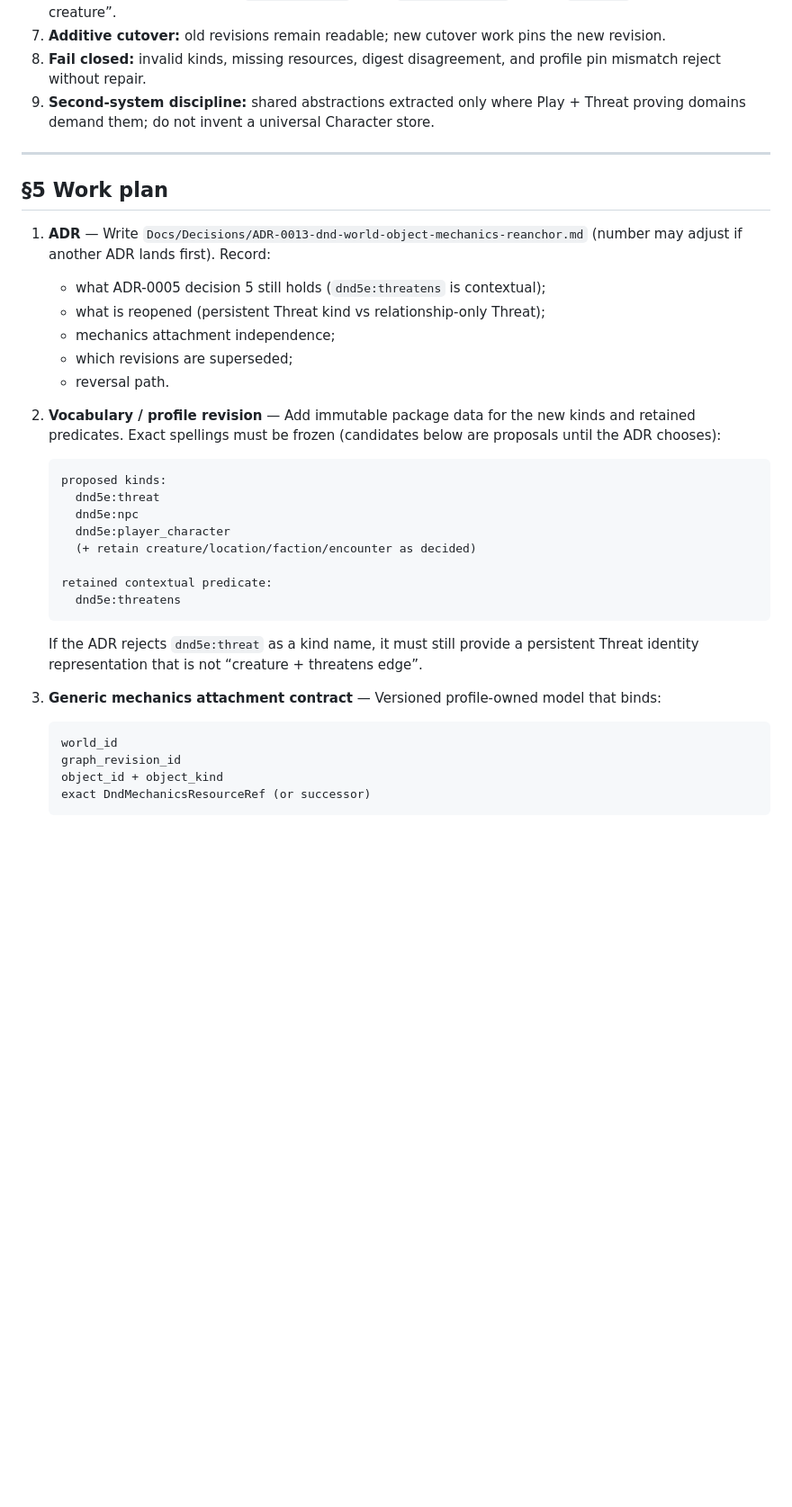
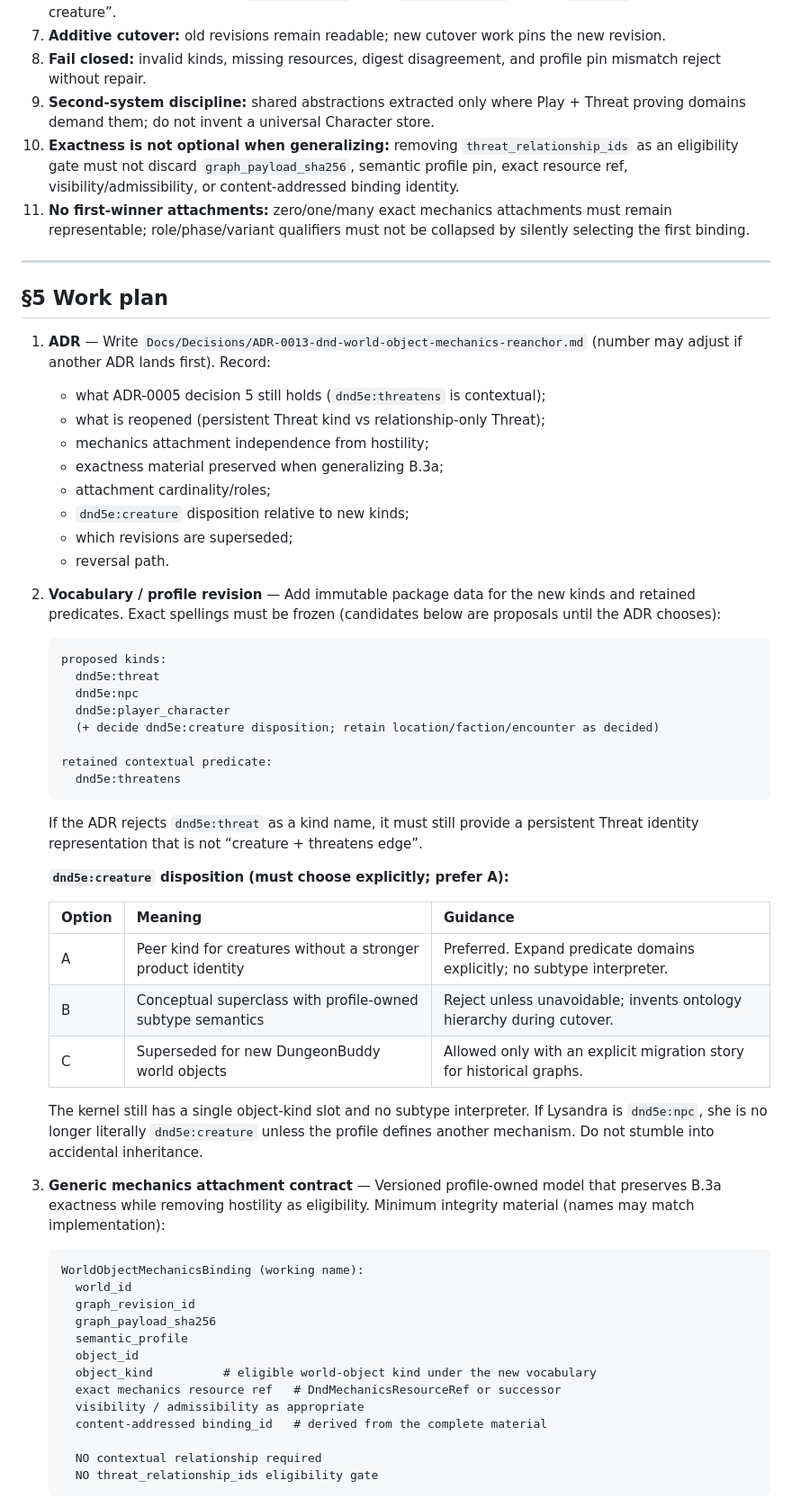
Before and after one commit to Drakosfire/DungeonMind, a Markdown page: Docs/Handoffs/HANDOFF-dnd-world-object-mechanics-reanchor.md, the part around one of its changes. Shown at 90% size. Drawn GitHub-style; blank space fills up the shorter version.

````diff
--- a/Docs/Handoffs/HANDOFF-dnd-world-object-mechanics-reanchor.md
+++ b/Docs/Handoffs/HANDOFF-dnd-world-object-mechanics-reanchor.md
@@ -157,6 +165,8 @@ Read in this order (checked-in sources only; chat is never authority):
 7. **Additive cutover:** old revisions remain readable; new cutover work pins the new revision.
 8. **Fail closed:** invalid kinds, missing resources, digest disagreement, and profile pin mismatch reject without repair.
 9. **Second-system discipline:** shared abstractions extracted only where Play + Threat proving domains demand them; do not invent a universal Character store.
+10. **Exactness is not optional when generalizing:** removing `threat_relationship_ids` as an eligibility gate must not discard `graph_payload_sha256`, semantic profile pin, exact resource ref, visibility/admissibility, or content-addressed binding identity.
+11. **No first-winner attachments:** zero/one/many exact mechanics attachments must remain representable; role/phase/variant qualifiers must not be collapsed by silently selecting the first binding.
 
 ---
 
@@ -165,7 +175,10 @@ Read in this order (checked-in sources only; chat is never authority):
 1. **ADR** — Write `Docs/Decisions/ADR-0013-dnd-world-object-mechanics-reanchor.md` (number may adjust if another ADR lands first). Record:
    - what ADR-0005 decision 5 still holds (`dnd5e:threatens` is contextual);
    - what is reopened (persistent Threat kind vs relationship-only Threat);
-   - mechanics attachment independence;
+   - mechanics attachment independence from hostility;
+   - exactness material preserved when generalizing B.3a;
+   - attachment cardinality/roles;
+   - `dnd5e:creature` disposition relative to new kinds;
    - which revisions are superseded;
    - reversal path.
 2. **Vocabulary / profile revision** — Add immutable package data for the new kinds and retained predicates. Exact spellings must be frozen (candidates below are proposals until the ADR chooses):
@@ -175,19 +188,38 @@ Read in this order (checked-in sources only; chat is never authority):
      dnd5e:threat
      dnd5e:npc
      dnd5e:player_character
-     (+ retain creature/location/faction/encounter as decided)
+     (+ decide dnd5e:creature disposition; retain location/faction/encounter as decided)
 
    retained contextual predicate:
      dnd5e:threatens
    ```
 
    If the ADR rejects `dnd5e:threat` as a kind name, it must still provide a persistent Threat identity representation that is not “creature + threatens edge”.
-3. **Generic mechanics attachment contract** — Versioned profile-owned model that binds:
+
+   **`dnd5e:creature` disposition (must choose explicitly; prefer A):**
+
+   | Option | Meaning | Guidance |
+   | --- | --- | --- |
+   | A | Peer kind for creatures without a stronger product identity | Preferred. Expand predicate domains explicitly; no subtype interpreter. |
+   | B | Conceptual superclass with profile-owned subtype semantics | Reject unless unavoidable; invents ontology hierarchy during cutover. |
+   | C | Superseded for new DungeonBuddy world objects | Allowed only with an explicit migration story for historical graphs. |
+
+   The kernel still has a single object-kind slot and no subtype interpreter. If Lysandra is `dnd5e:npc`, she is no longer literally `dnd5e:creature` unless the profile defines another mechanism. Do not stumble into accidental inheritance.
+3. **Generic mechanics attachment contract** — Versioned profile-owned model that preserves B.3a exactness while removing hostility as eligibility. Minimum integrity material (names may match implementation):
 
    ```text
-   world_id
-   graph_revision_id
-   object_id + object_kind
-   exact DndMechanicsResourceRef (or successor)
+   WorldObjectMechanicsBinding (working name):
+     world_id
+     graph_revision_id
+     graph_payload_sha256
+     semantic_profile
+     object_id
+     object_kind          # eligible world-object kind under the new vocabulary
+     exact mechanics resource ref   # DndMechanicsResourceRef or successor
+     visibility / admissibility as appropriate
+     content-addressed binding_id   # derived from the complete material
+
+     NO contextual relationship required
+     NO threat_relationship_ids eligibility gate
    ```
 
````
Also changed, not shown: other parts of Docs/Handoffs/HANDOFF-dnd-world-object-mechanics-reanchor.md (+46 -12 lines).
